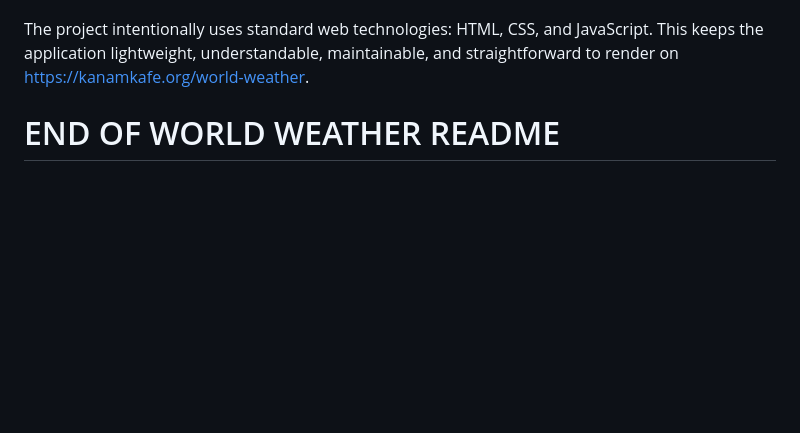
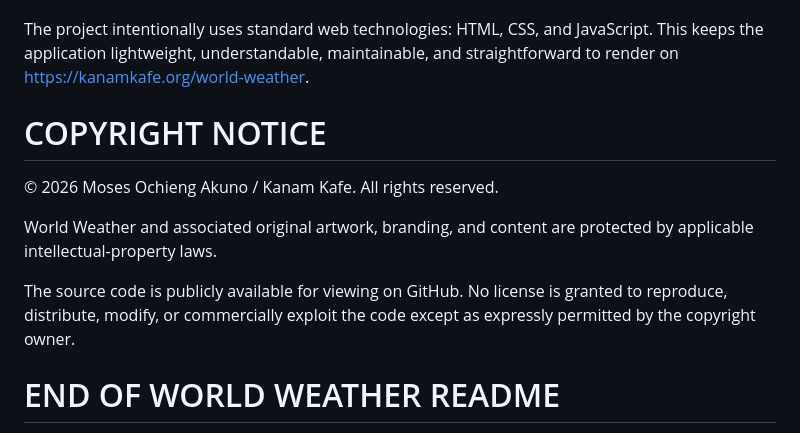
Before and after one commit to moseskakuno/world-weather, a Markdown page: README.md, the part around the change. GitHub-like rendering; blank space fills up the shorter version.

Commit message:
improved README.md

```diff
--- a/README.md
+++ b/README.md
@@ -303,6 +303,14 @@ The project intentionally uses standard web technologies: HTML, CSS, and
 JavaScript. This keeps the application lightweight, understandable,
 maintainable, and straightforward to render on https://kanamkafe.org/world-weather.
 
+# COPYRIGHT NOTICE
+
+© 2026 Moses Ochieng Akuno / Kanam Kafe. All rights reserved.
+
+World Weather and associated original artwork, branding, and content are protected by applicable intellectual-property laws.
+
+The source code is publicly available for viewing on GitHub. No license is granted to reproduce, distribute, modify, or
+commercially exploit the code except as expressly permitted by the copyright owner.
 
 END OF WORLD WEATHER README
 ===========================
```
